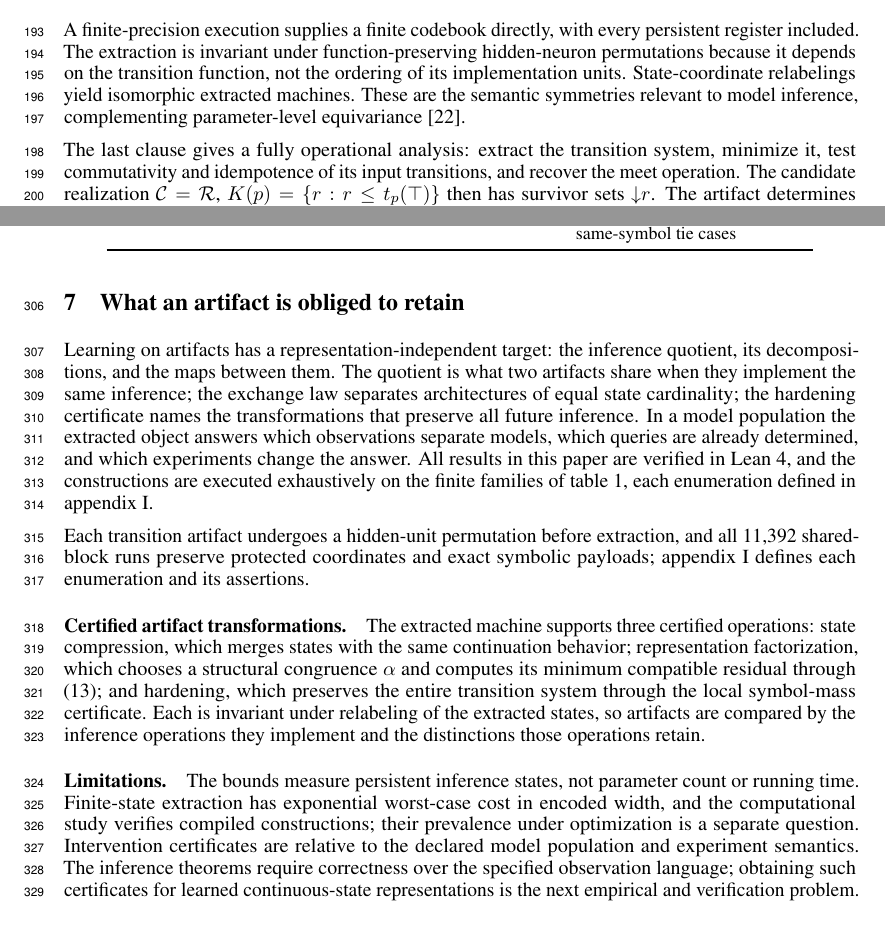
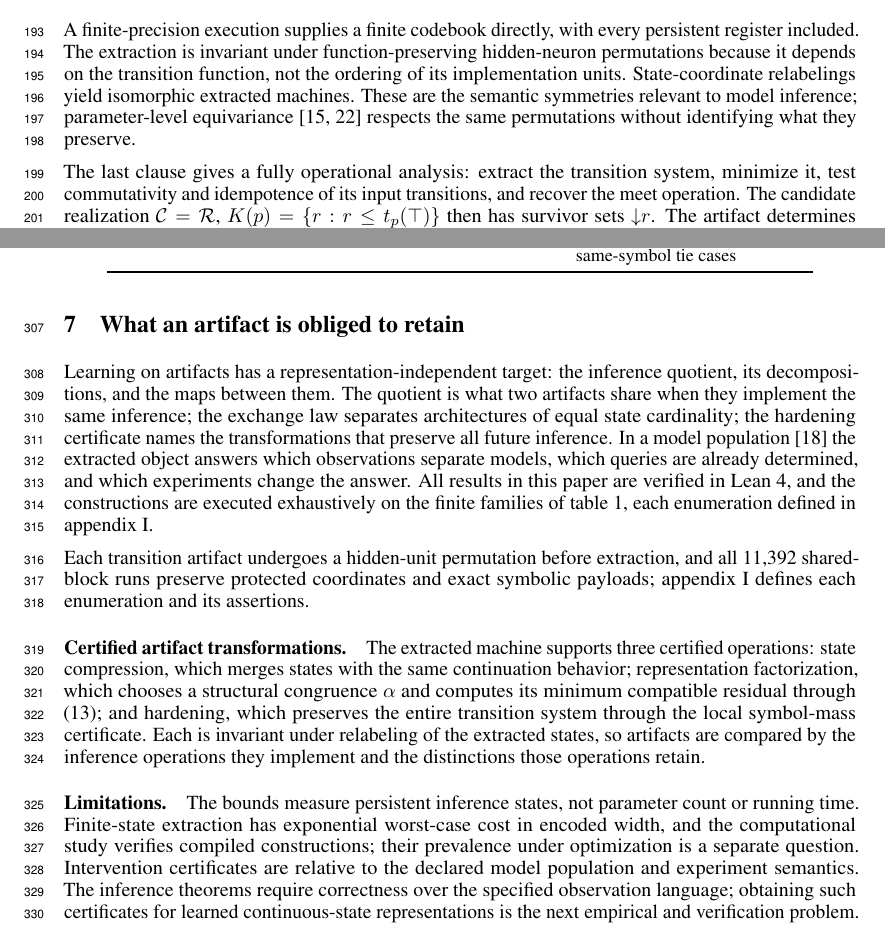
Before and after one commit to Zetetic-Dhruv/neural-artifacts-exchange-law, a LaTeX paper (paper/main.tex): two parts of pages 6 and 9 of 21, joined at a grey line, cut so that both start at the same text. Compiled offline with pdfLaTeX.

Commit message:
Paper: cite weight-space symmetry and model populations at the point of contact

```diff
--- a/paper/main.tex
+++ b/paper/main.tex
@@ -279,7 +279,7 @@ Let $Z$ be a finite state codebook containing $z_0$, let $P$ be finite, and supp
 Starting at $z_0$, enumerate every transition from each newly reached state. This terminates after at most $|Z||P|$ evaluations. Partition the reachable states by readout, and repeatedly refine by successor-block signatures until stable. Induction on continuation length shows that the final equivalence is agreement on every future output. The quotient and projection give the required machine and simulation. \Cref{thm:canonical} identifies this quotient with $\R$. For the final statement, choose an access word $w_r$ for each minimal state $r$, and define $r\wedge s$ by running $w_s$ from $r$. Commutativity makes this independent of the access word; idempotence makes it a meet. The initial state is its top. \Cref{app:extraction} proves the representation and its uniqueness.
 \end{proof}
 
-A finite-precision execution supplies a finite codebook directly, with every persistent register included. The extraction is invariant under function-preserving hidden-neuron permutations because it depends on the transition function, not the ordering of its implementation units. State-coordinate relabelings yield isomorphic extracted machines. These are the semantic symmetries relevant to model inference, complementing parameter-level equivariance \citep{zhou2023nfn}.
+A finite-precision execution supplies a finite codebook directly, with every persistent register included. The extraction is invariant under function-preserving hidden-neuron permutations because it depends on the transition function, not the ordering of its implementation units. State-coordinate relabelings yield isomorphic extracted machines. These are the semantic symmetries relevant to model inference; parameter-level equivariance \citep{zhou2023nfn,navon2023equivariant} respects the same permutations without identifying what they preserve.
 
 The last clause gives a fully operational analysis: extract the transition system, minimize it, test commutativity and idempotence of its input transitions, and recover the meet operation. The candidate realization $\C=\R$, $K(p)=\{r:r\le t_p(\top)\}$ then has survivor sets $\mathord{\downarrow}r$. The artifact determines this operational version-space model; an external model population supplies its application-specific interpretation. For continuous-state artifacts, a finite invariant-region certificate gives the same extraction theorem; rational hard-attention/ReLU maps and semialgebraic regions admit exact certificate checking (\cref{app:extraction}).
 
@@ -404,7 +404,7 @@ Finite acyclic structural causal models give an explicit intervention instance \
 A decoder with unrestricted memory obeys instead $B+t\log_2q\ge N\log_2q$ for tables $f:[N]\to[q]$ reconstructed from a $B$-bit target-dependent artifact and at most $t$ adaptive queries (\cref{app:tables}): stored and queried bits exchange one for one because the transcript is retained. A pooled memory retains only its state, so an experiment counts when it moves the state, and memory rungs and informative rounds are the same quantity. The bit law is the coupled case with unrestricted memory. The observation language and model grammar determine which distinctions require table memory: the AES S-box is specified by finite-field inversion and an affine transformation \citep{nist2023aes}, and that grammar, not the table, is the population.
 
 \section{What an artifact is obliged to retain}\label{sec:checks}
-Learning on artifacts has a representation-independent target: the inference quotient, its decompositions, and the maps between them. The quotient is what two artifacts share when they implement the same inference; the exchange law separates architectures of equal state cardinality; the hardening certificate names the transformations that preserve all future inference. In a model population the extracted object answers which observations separate models, which queries are already determined, and which experiments change the answer. All results in this paper are verified in Lean~4, and the constructions are executed exhaustively on the finite families of \cref{tab:checks}, each enumeration defined in \cref{app:checks}.
+Learning on artifacts has a representation-independent target: the inference quotient, its decompositions, and the maps between them. The quotient is what two artifacts share when they implement the same inference; the exchange law separates architectures of equal state cardinality; the hardening certificate names the transformations that preserve all future inference. In a model population \citep{schurholt2022modelzoos} the extracted object answers which observations separate models, which queries are already determined, and which experiments change the answer. All results in this paper are verified in Lean~4, and the constructions are executed exhaustively on the finite families of \cref{tab:checks}, each enumeration defined in \cref{app:checks}.
 
 \begin{table}[t]
 \caption{Exhaustive execution of the constructions. Counts are enumerated objects or input cases.}
```
Also changed, not shown: paper/main.pdf, 1 other file.
